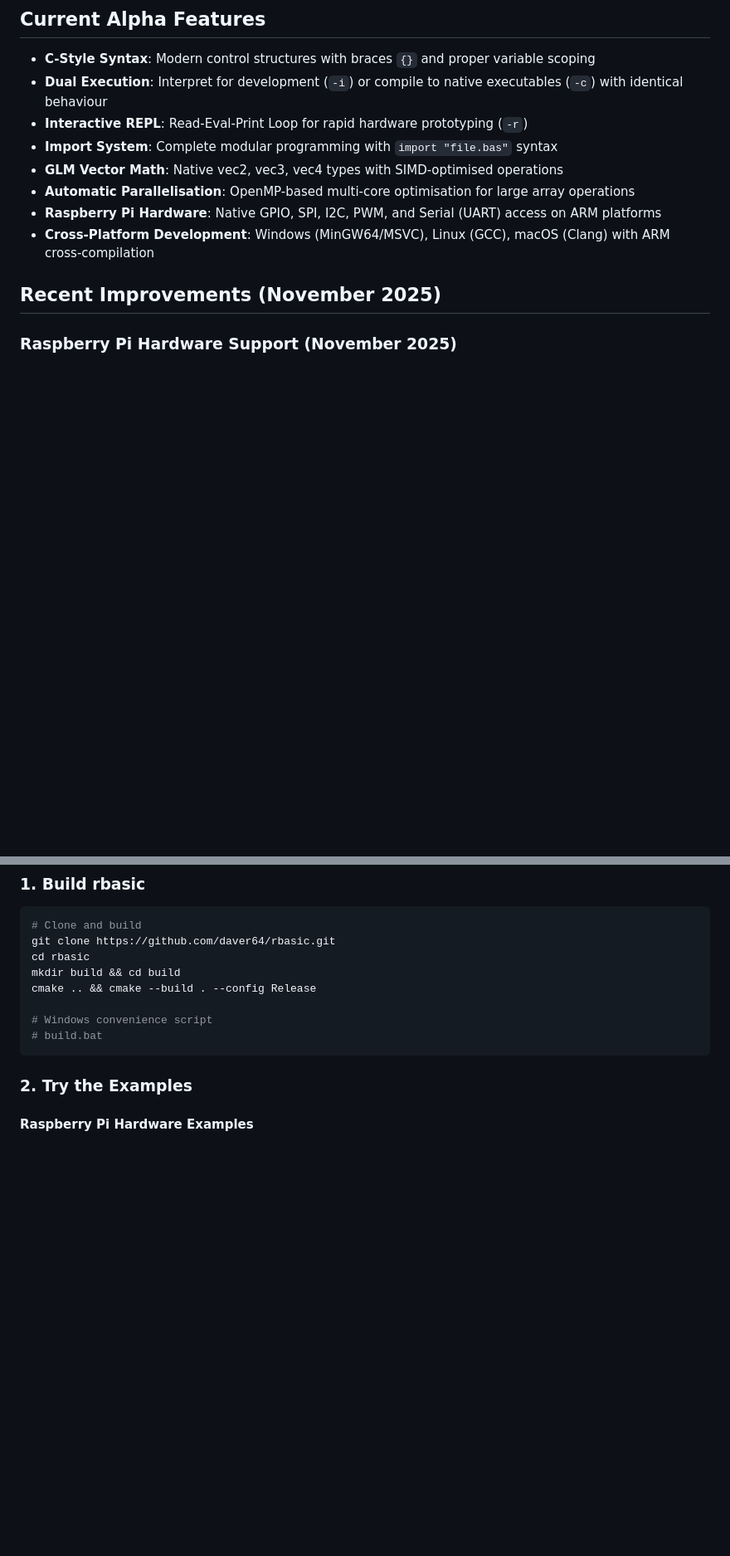
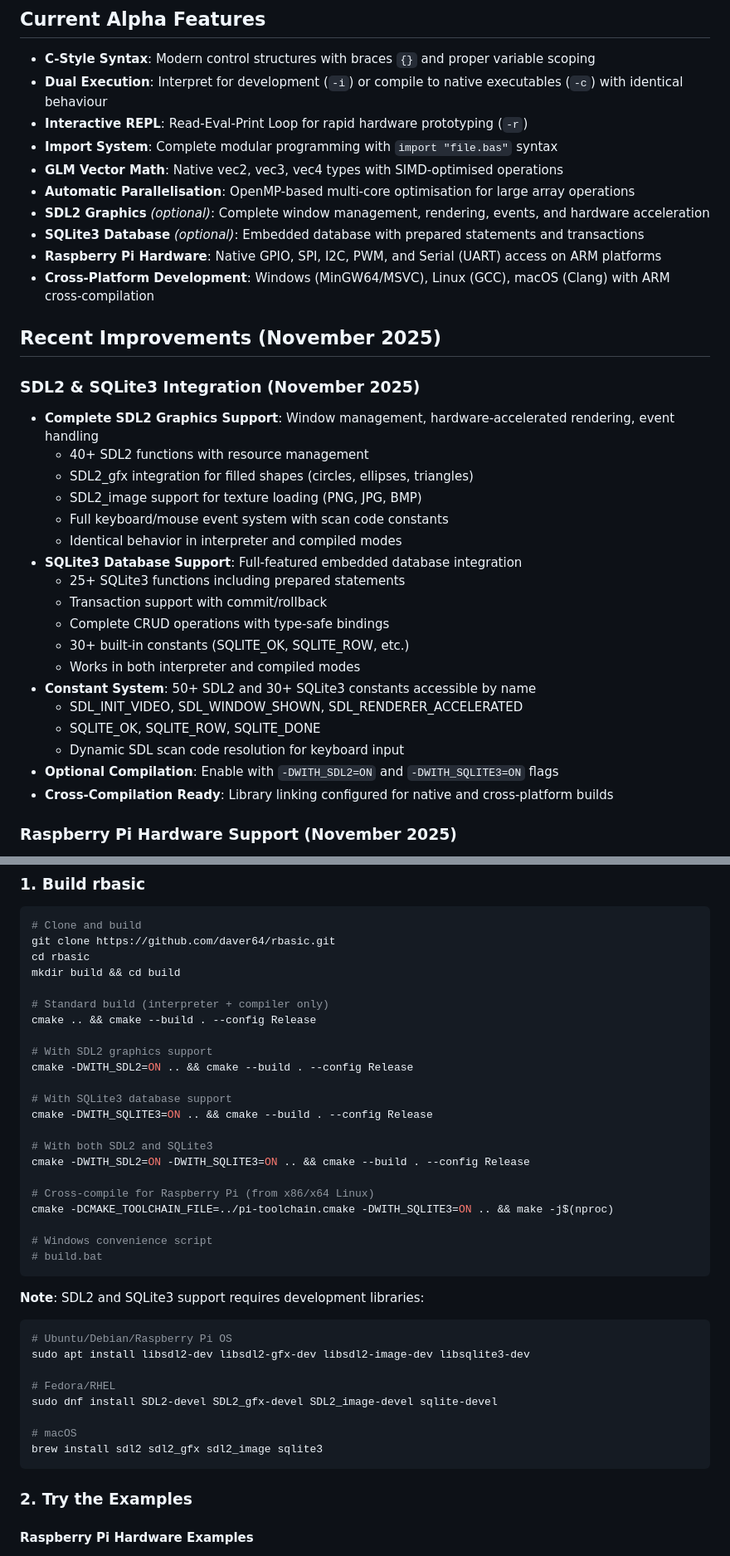
Before and after one commit to daver64/rbasic, a Markdown page: README.md, 2 parts joined by grey strips. Shown: that part at 83% size. Drawn GitHub-style; blank space fills up the shorter version.

````diff
--- a/README.md
+++ b/README.md
@@ -24,10 +25,32 @@
 - **Import System**: Complete modular programming with `import "file.bas"` syntax
 - **GLM Vector Math**: Native vec2, vec3, vec4 types with SIMD-optimised operations
 - **Automatic Parallelisation**: OpenMP-based multi-core optimisation for large array operations
+- **SDL2 Graphics** *(optional)*: Complete window management, rendering, events, and hardware acceleration
+- **SQLite3 Database** *(optional)*: Embedded database with prepared statements and transactions
 - **Raspberry Pi Hardware**: Native GPIO, SPI, I2C, PWM, and Serial (UART) access on ARM platforms
 - **Cross-Platform Development**: Windows (MinGW64/MSVC), Linux (GCC), macOS (Clang) with ARM cross-compilation
 
 ## Recent Improvements (November 2025)
+
+### SDL2 & SQLite3 Integration (November 2025)
+- **Complete SDL2 Graphics Support**: Window management, hardware-accelerated rendering, event handling
+  - 40+ SDL2 functions with resource management
+  - SDL2_gfx integration for filled shapes (circles, ellipses, triangles)
+  - SDL2_image support for texture loading (PNG, JPG, BMP)
+  - Full keyboard/mouse event system with scan code constants
+  - Identical behavior in interpreter and compiled modes
+- **SQLite3 Database Support**: Full-featured embedded database integration
+  - 25+ SQLite3 functions including prepared statements
+  - Transaction support with commit/rollback
+  - Complete CRUD operations with type-safe bindings
+  - 30+ built-in constants (SQLITE_OK, SQLITE_ROW, etc.)
+  - Works in both interpreter and compiled modes
+- **Constant System**: 50+ SDL2 and 30+ SQLite3 constants accessible by name
+  - SDL_INIT_VIDEO, SDL_WINDOW_SHOWN, SDL_RENDERER_ACCELERATED
+  - SQLITE_OK, SQLITE_ROW, SQLITE_DONE
+  - Dynamic SDL scan code resolution for keyboard input
+- **Optional Compilation**: Enable with `-DWITH_SDL2=ON` and `-DWITH_SQLITE3=ON` flags
+- **Cross-Compilation Ready**: Library linking configured for native and cross-platform builds
 
 ### Raspberry Pi Hardware Support (November 2025)
 - **Native GPIO Access**: Direct hardware control via /dev/gpiomem (no root required)
@@ -102,10 +125,36 @@
 git clone https://github.com/daver64/rbasic.git
 cd rbasic
 mkdir build && cd build
+
+# Standard build (interpreter + compiler only)
 cmake .. && cmake --build . --config Release
+
+# With SDL2 graphics support
+cmake -DWITH_SDL2=ON .. && cmake --build . --config Release
+
+# With SQLite3 database support
+cmake -DWITH_SQLITE3=ON .. && cmake --build . --config Release
+
+# With both SDL2 and SQLite3
+cmake -DWITH_SDL2=ON -DWITH_SQLITE3=ON .. && cmake --build . --config Release
+
+# Cross-compile for Raspberry Pi (from x86/x64 Linux)
+cmake -DCMAKE_TOOLCHAIN_FILE=../pi-toolchain.cmake -DWITH_SQLITE3=ON .. && make -j$(nproc)
 
 # Windows convenience script
 # build.bat
+```
+
+**Note**: SDL2 and SQLite3 support requires development libraries:
+```bash
+# Ubuntu/Debian/Raspberry Pi OS
+sudo apt install libsdl2-dev libsdl2-gfx-dev libsdl2-image-dev libsqlite3-dev
+
+# Fedora/RHEL
+sudo dnf install SDL2-devel SDL2_gfx-devel SDL2_image-devel sqlite-devel
+
+# macOS
+brew install sdl2 sdl2_gfx sdl2_image sqlite3
 ```
 
 ### 2. Try the Examples
````
Also changed, not shown: other parts of README.md (+41 -13 lines).
